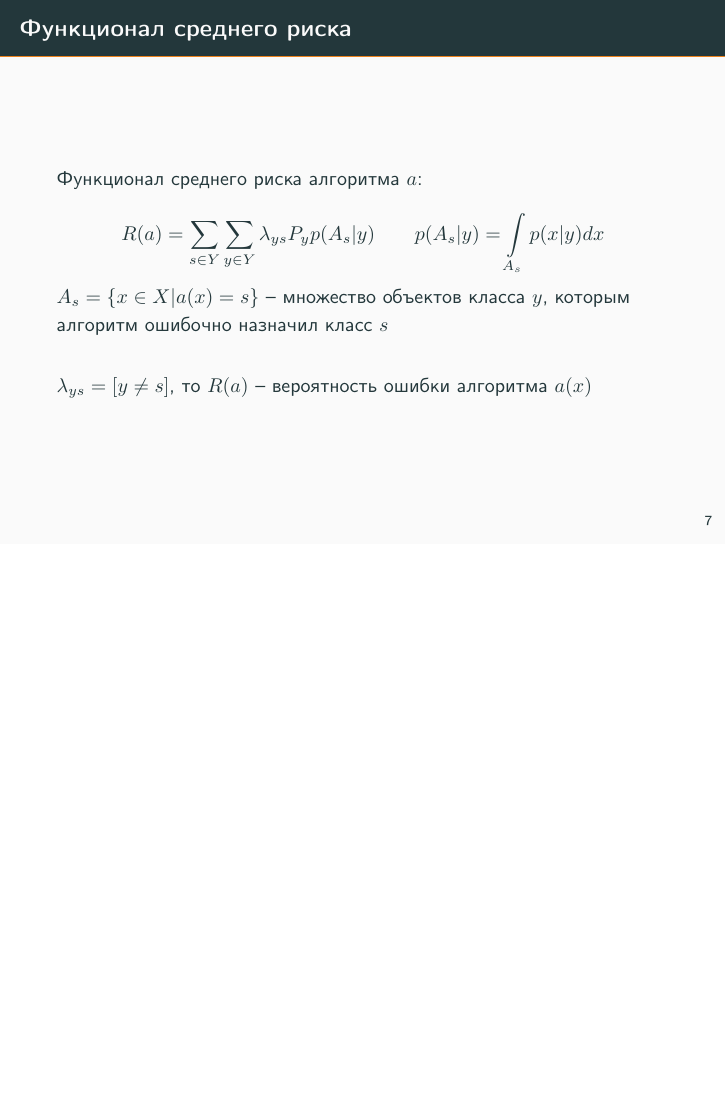
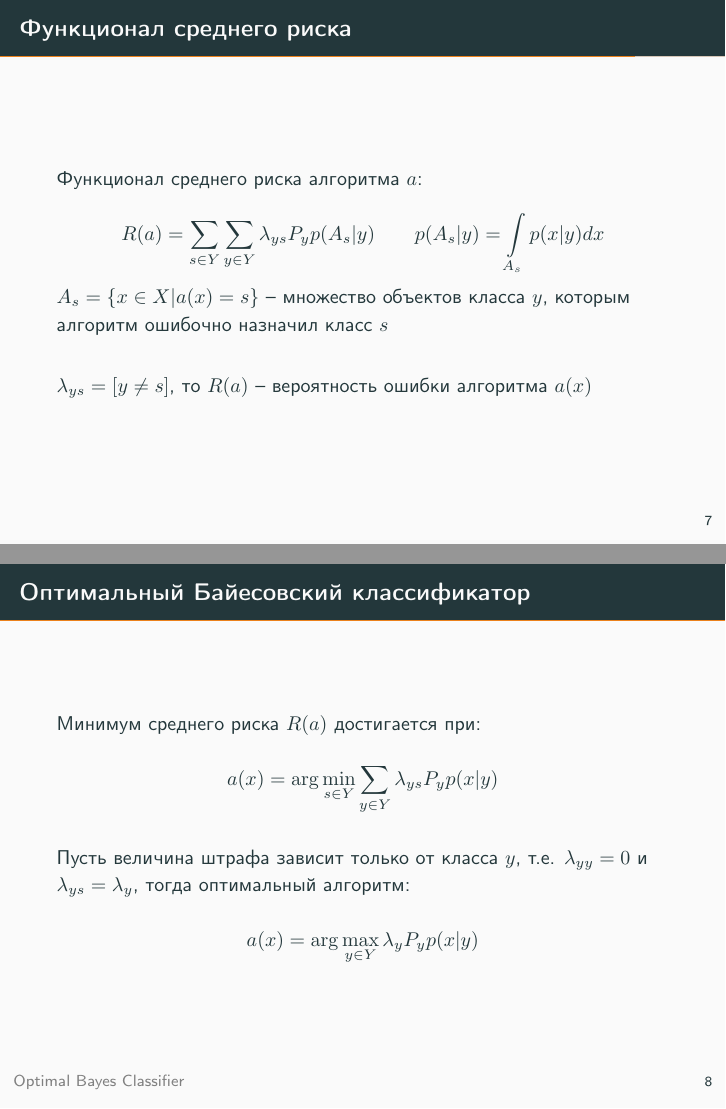
Before and after one commit to ktisha/ML2017, LaTeX slides (lecture5/lecture5.tex): page 17 of 17 before the commit and pages 17 and 19 of 19 after it, the two joined at a grey line, the shorter picture padded with empty space. Compiled offline with pdfLaTeX.

Commit message:
lecture 5: optimal bayes classifier

```diff
--- a/lecture5/lecture5.tex
+++ b/lecture5/lecture5.tex
@@ -91,4 +91,15 @@
   $\lambda_{ys} = \left[ y \neq s \right]$, то $R(a)$ -- вероятность ошибки алгоритма $a(x)$
 \end{frame}
 
+{\foot{Optimal Bayes Classifier}
+\begin{frame}{Оптимальный Байесовский классификатор}
+  Минимум среднего риска $R(a)$ достигается при:\\
+  $$a(x) = \arg\min\limits_{s \in Y} \sum \limits_{y \in Y} \lambda_{ys} P_y p(x|y)$$\\
+  \bigbreak
+  \pause
+  Пусть величина штрафа зависит только от класса $y$, т.е. $\lambda_{yy} = 0$ и $\lambda_{ys} = \lambda_y$, тогда оптимальный алгоритм:\\
+  $$a(x) = \arg\max\limits_{y \in Y} \lambda_y P_y p(x|y)$$
+\end{frame}
+}
+
 \end{document}
```
